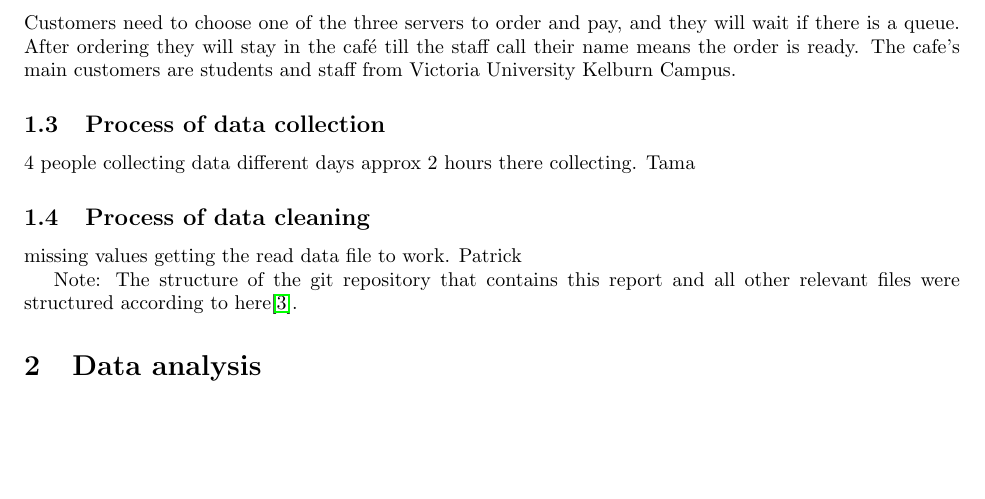
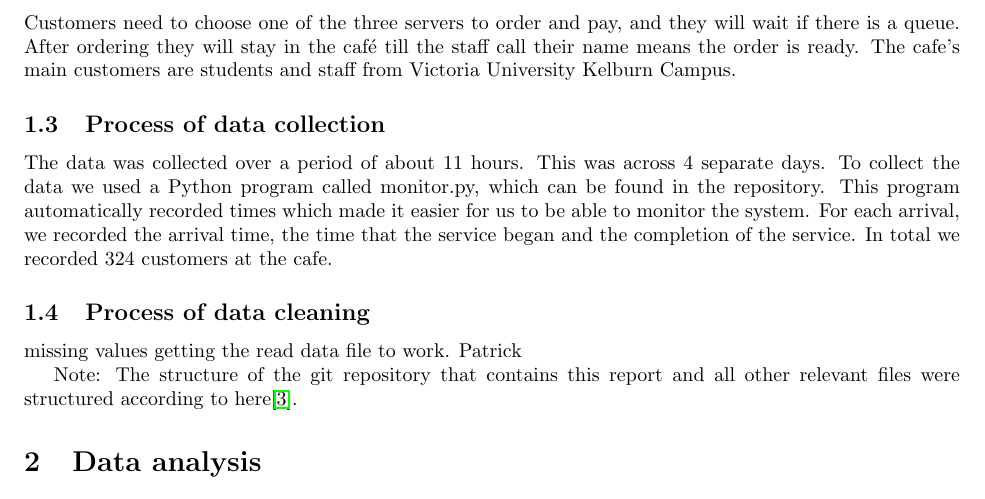
Before and after one commit to kevinye-git/DATA304project, a LaTeX document (Text/Reports/GroupReport.tex): part of page 2 of 8, cut so that both start at the same text, the shorter picture padded with empty space. Compiled offline with pdfLaTeX.

Commit message:
Update GroupReport.tex

```diff
--- a/Text/Reports/GroupReport.tex
+++ b/Text/Reports/GroupReport.tex
@@ -37,9 +37,7 @@ The one of the main objectives of this project is to model the interarrival time
 Customers need to choose one of the three servers to order and pay, and they will wait if there is a queue. After ordering they will stay in the café till the staff call their name means the order is ready. The cafe's main customers are students and staff from Victoria University Kelburn Campus.
 
 \subsection{Process of data collection}
-4 people collecting data
-different days
-approx 2 hours there collecting. Tama
+The data was collected over a period of about 11 hours. This was across 4 separate days. To collect the data we used a Python program called monitor.py, which can be found in the repository. This program automatically recorded times which made it easier for us to be able to monitor the system. For each arrival, we recorded the arrival time, the time that the service began and the completion of the service. In total we recorded 324 customers at the cafe.
 
 \subsection{Process of data cleaning}
 missing values
```
